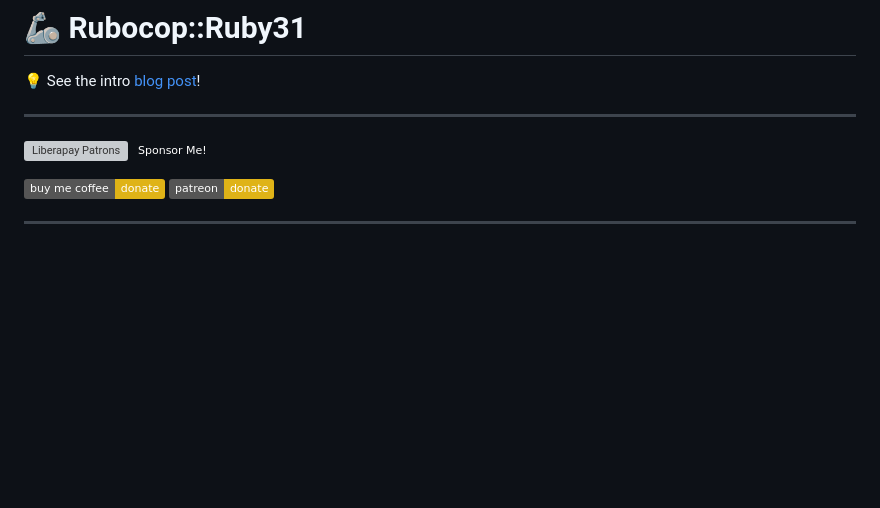
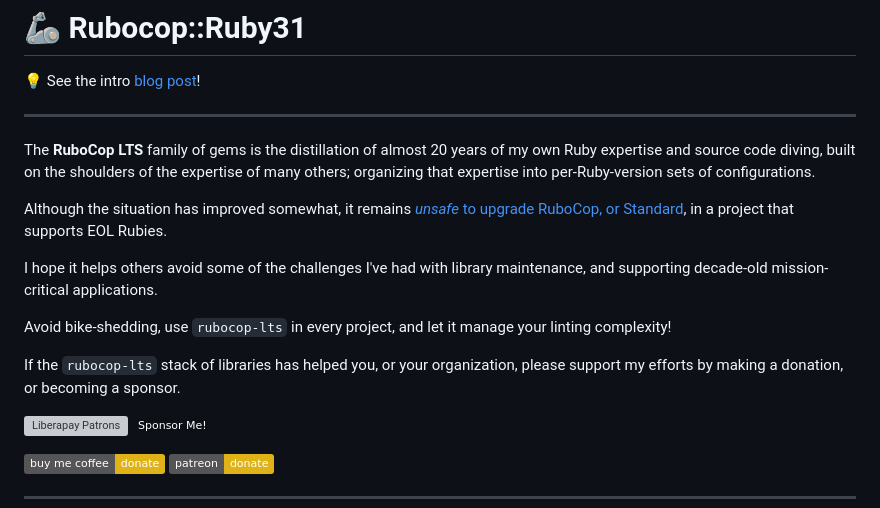
Before and after one commit to rubocop-lts/rubocop-ruby3_1, a Markdown page: README.md, the part around the change. Rendered like a GitHub page; badges without logos; blank space fills up the shorter version; grey boxes are pictures that could not be loaded.

Commit message:
📝 Improve documentation

```diff
--- a/README.md
+++ b/README.md
@@ -21,6 +21,26 @@
 💡 See the intro [blog post](https://dev.to/pboling/rubocop-ruby-matrix-gems-nj)!
 
 ---
+
+The **RuboCop LTS** family of gems is the distillation of almost 20 years
+of my own Ruby expertise and source code diving,
+built on the shoulders of the expertise of many others;
+organizing that expertise into per-Ruby-version sets of configurations.
+
+Although the situation has improved somewhat,
+it remains [_unsafe_ to upgrade RuboCop, or Standard][Why-Build-This],
+in a project that supports EOL Rubies.
+
+I hope it helps others avoid some of the challenges I've had with library maintenance,
+and supporting decade-old mission-critical applications.
+
+Avoid bike-shedding, use `rubocop-lts` in every project, and
+let it manage your linting complexity!
+
+If the `rubocop-lts` stack of libraries has helped you, or your organization,
+please support my efforts by making a donation, or becoming a sponsor.
+
+[Why-Build-This]: https://rubocop-lts.gitlab.io/about/#why-build-this-
 
 <div id="badges">
 
```
